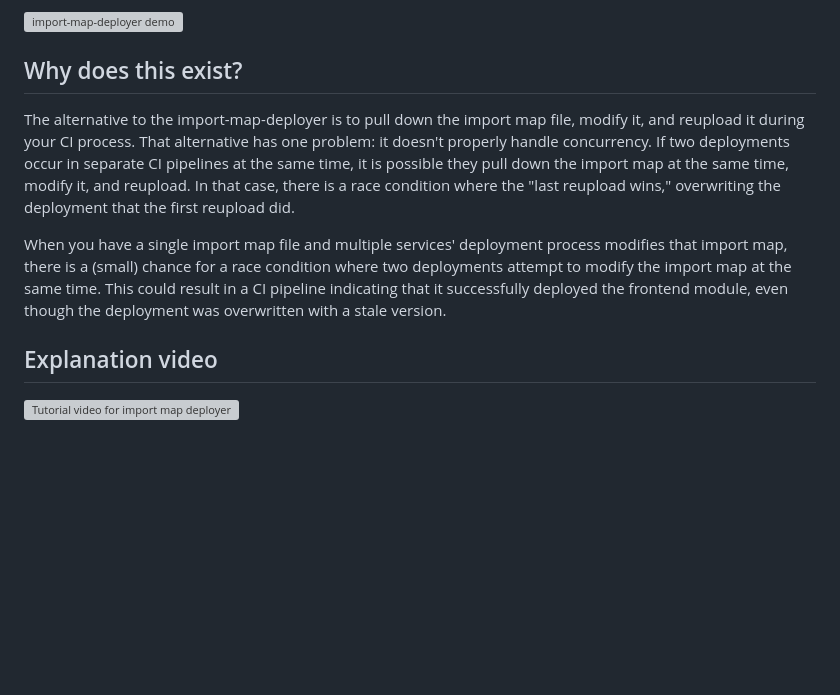
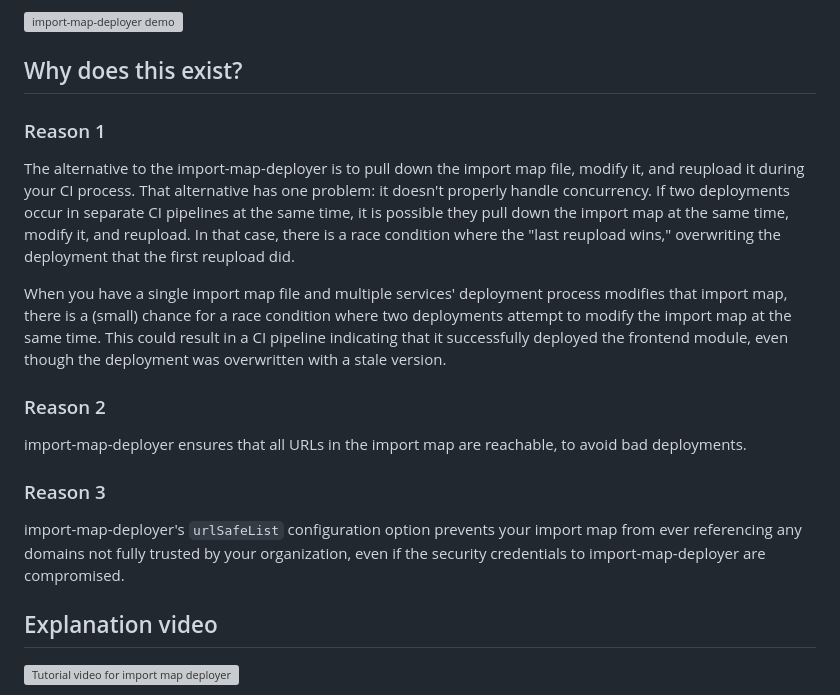
Before and after one commit to single-spa/import-map-deployer, a Markdown page: README.md, the part around one of its changes. Rendered like a GitHub page; blank space fills up the shorter version; grey boxes are pictures that could not be loaded.

```diff
--- a/README.md
+++ b/README.md
@@ -14,9 +12,19 @@ These two steps are often performed during a CI process, to automate deployments
 
 ## Why does this exist?
 
+### Reason 1
+
 The alternative to the import-map-deployer is to pull down the import map file, modify it, and reupload it during your CI process. That alternative has one problem: it doesn't properly handle concurrency. If two deployments occur in separate CI pipelines at the same time, it is possible they pull down the import map at the same time, modify it, and reupload. In that case, there is a race condition where the "last reupload wins," overwriting the deployment that the first reupload did.
 
 When you have a single import map file and multiple services' deployment process modifies that import map, there is a (small) chance for a race condition where two deployments attempt to modify the import map at the same time. This could result in a CI pipeline indicating that it successfully deployed the frontend module, even though the deployment was overwritten with a stale version.
+
+### Reason 2
+
+import-map-deployer ensures that all URLs in the import map are reachable, to avoid bad deployments.
+
+### Reason 3
+
+import-map-deployer's `urlSafeList` configuration option prevents your import map from ever referencing any domains not fully trusted by your organization, even if the security credentials to import-map-deployer are compromised.
 
 ## Explanation video
 
```
Also changed, not shown: other parts of README.md (+2 -4 lines).
